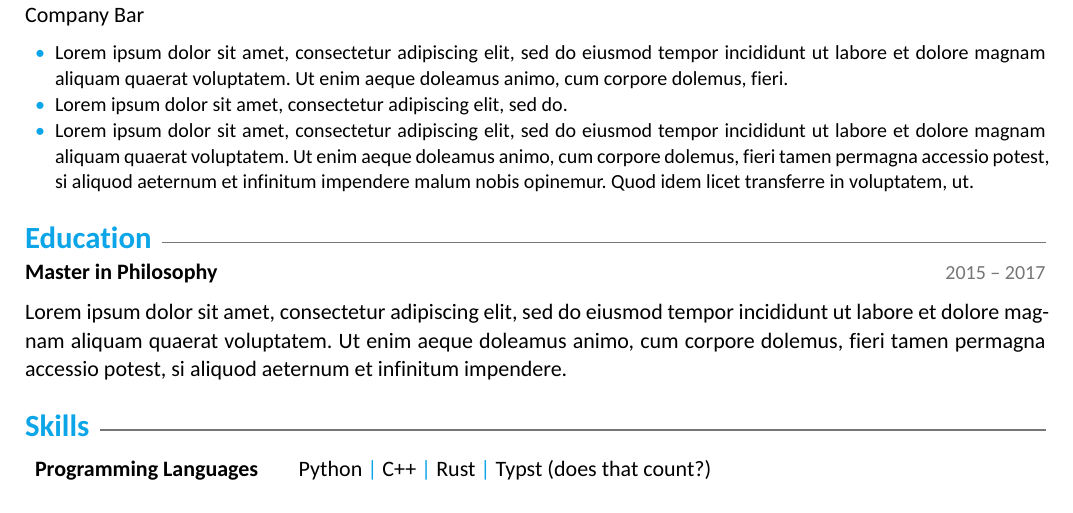
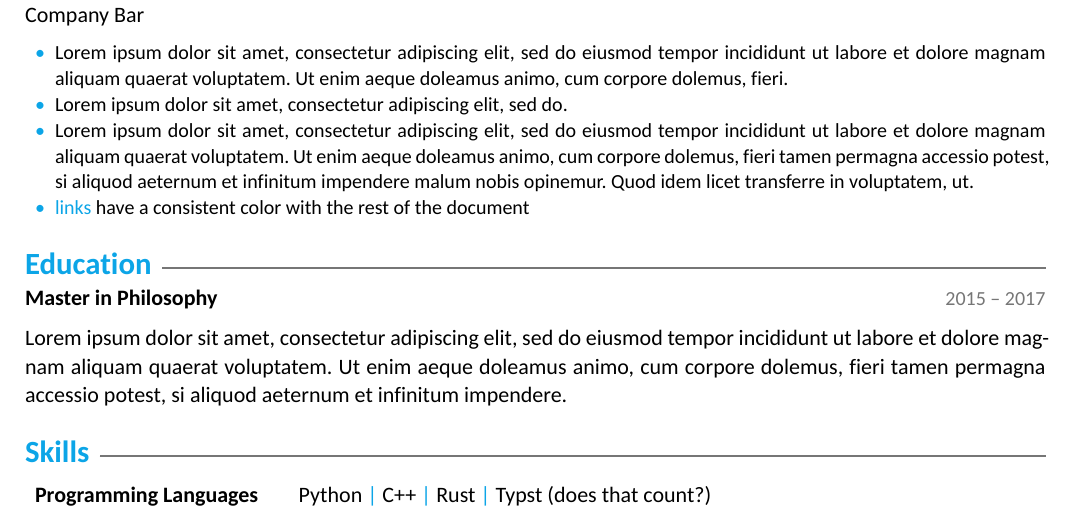
Before and after one commit to JCGoran/typst-cv-template, a Typst document (example.typ): part of the page, cut so that both start at the same text. The pictures show the PDF file example.pdf that the author committed with the source.

Commit message:
Updated example

```diff
--- a/example.typ
+++ b/example.typ
@@ -21,6 +24,8 @@
 - #lorem(30)
 - #lorem(10)
 - #lorem(50)
+- #link("https://github.com/JCGoran")[links] have a consistent color with the rest
+  of the document
 
 = Education
 
```
Also changed, not shown: example.pdf, example.png, example.typ (4 more changed lines).
